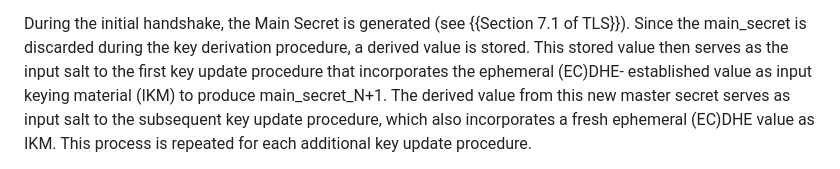
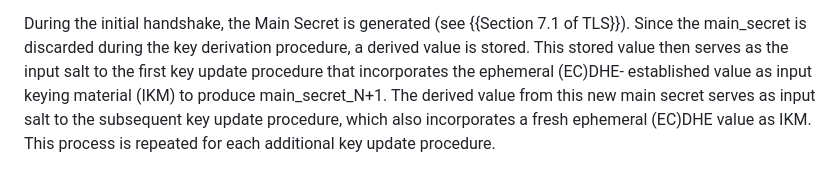
Before and after one commit to tlswg/tls-key-update, a Markdown page: draft-ietf-tls-extended-key-update.md, the part around the change. Rendered like a GitHub page.

Commit message:
Update draft-ietf-tls-extended-key-update.md
Co-authored-by: Tirumaleswar Reddy <30891538+tireddy2@users.noreply.github.com>

```diff
--- a/draft-ietf-tls-extended-key-update.md
+++ b/draft-ietf-tls-extended-key-update.md
@@ -675,7 +675,7 @@ is discarded during the key derivation procedure, a derived value is
 stored. This stored value then serves as the input salt to the first
 key update procedure that incorporates the ephemeral (EC)DHE-
 established value as input keying material (IKM) to produce
-main_secret_N+1. The derived value from this new master secret
+main_secret_N+1. The derived value from this new main secret
 serves as input salt to the subsequent key update procedure, which
 also incorporates a fresh ephemeral (EC)DHE value as IKM. This
 process is repeated for each additional key update procedure.
```
